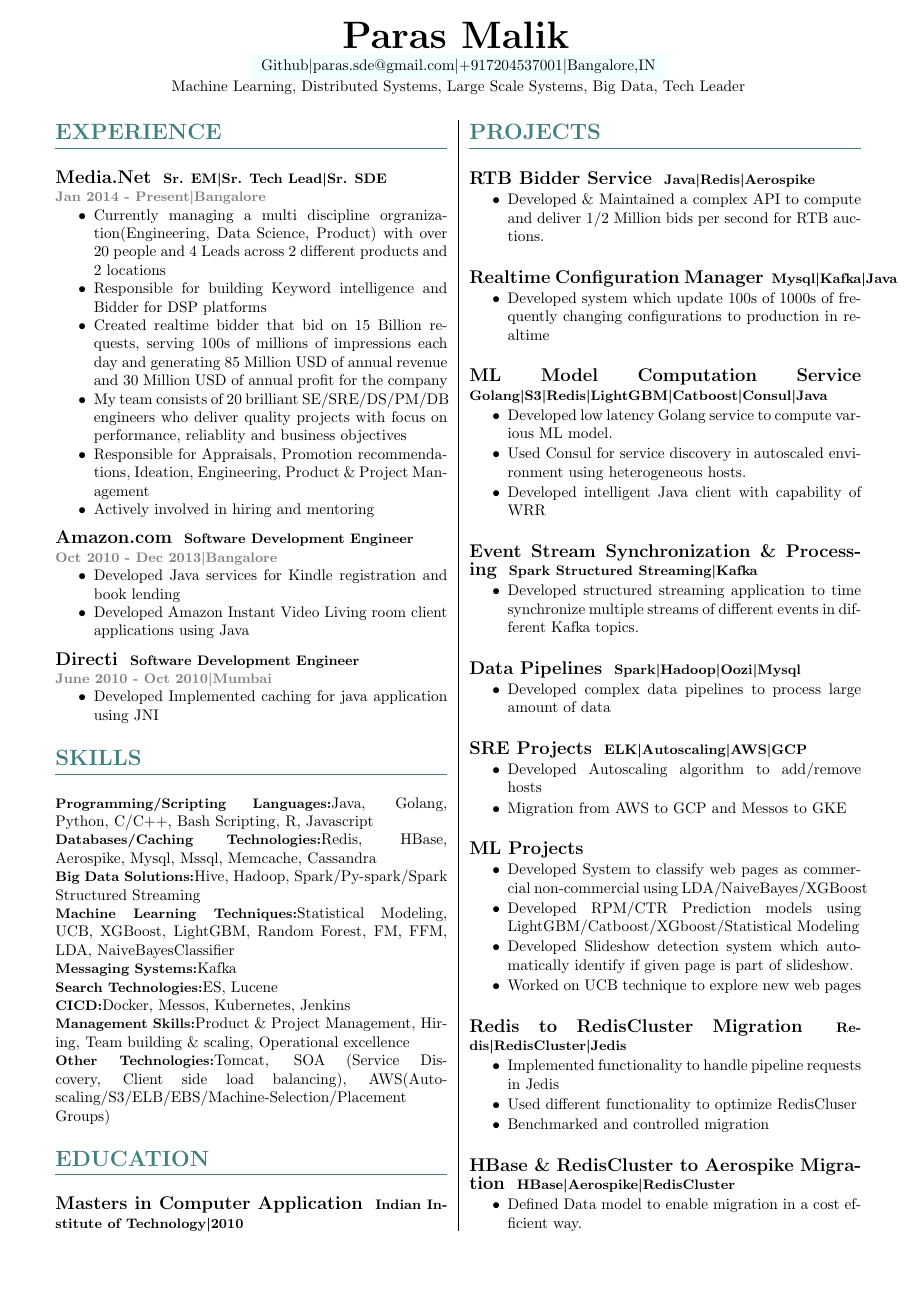
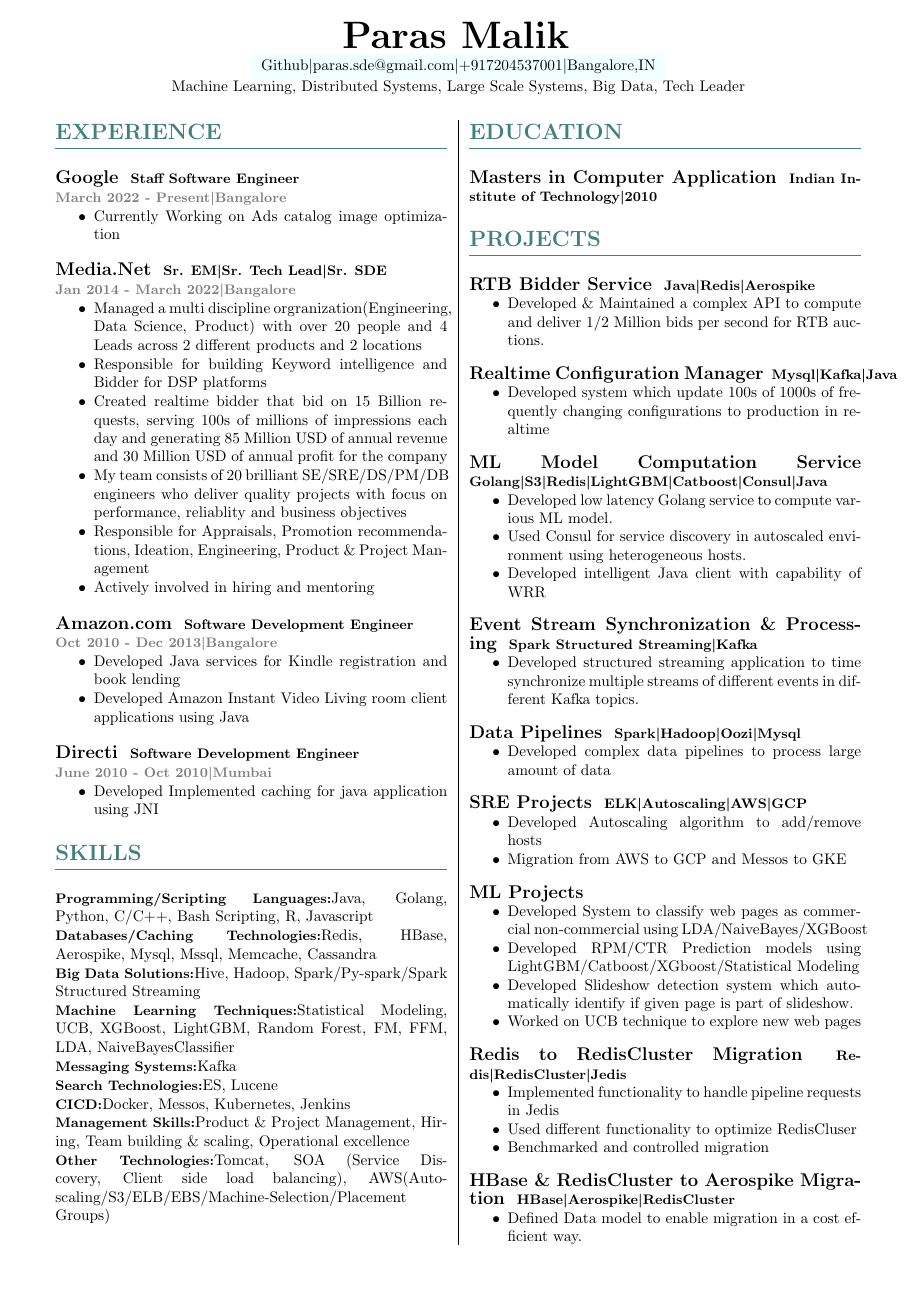
Before and after one commit to i-plusplus/Resume-Latex, a LaTeX CV (Resume.tex): the whole page. Compiled offline with pdfLaTeX.

Commit message:
Adding Google as experimence

```diff
--- a/Resume.tex
+++ b/Resume.tex
@@ -89,15 +89,24 @@
 %\begin{minipage}{0,.5\textwidth}
 \begin{section}{Experience}
 \end{section}
+
 \begin{color}{gray(x11gray)}\hrule\end{color}
 \vspace{5mm}
+\begin{expsec}{Google}
+\end{expsec}
+\begin{expsubsec}{Staff Software Engineer}
+\end{expsubsec}
+\begin{timeandlocation}March 2022 - Present{\textbar}Bangalore
+\end{timeandlocation}
+\begin{desc}{Currently Working on Ads catalog image optimization}
+\end{desc}
 \begin{expsec}{Media.Net}
 \end{expsec}
 \begin{expsubsec}{Sr. EM{\textbar}Sr. Tech Lead{\textbar}Sr. SDE}
 \end{expsubsec}
-\begin{timeandlocation}Jan 2014 - Present{\textbar}Bangalore
+\begin{timeandlocation}Jan 2014 - March 2022{\textbar}Bangalore
 \end{timeandlocation}
-\begin{desc}{Currently managing a multi discipline orgranization(Engineering, Data Science, Product) with over 20 people and 4 Leads across 2 different products and 2 locations}
+\begin{desc}{Managed a multi discipline orgranization(Engineering, Data Science, Product) with over 20 people and 4 Leads across 2 different products and 2 locations}
 \end{desc}
 \begin{desc}{Responsible for building Keyword intelligence and Bidder for DSP platforms}
 \end{desc}
```
